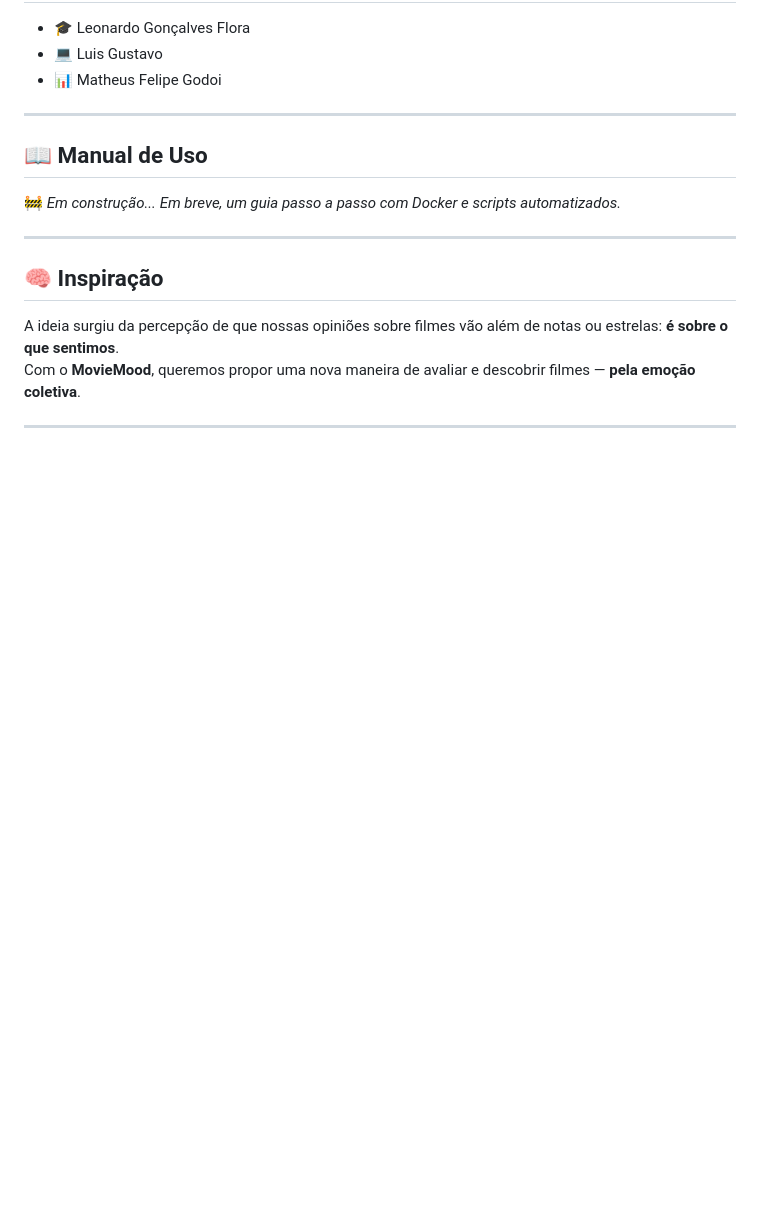
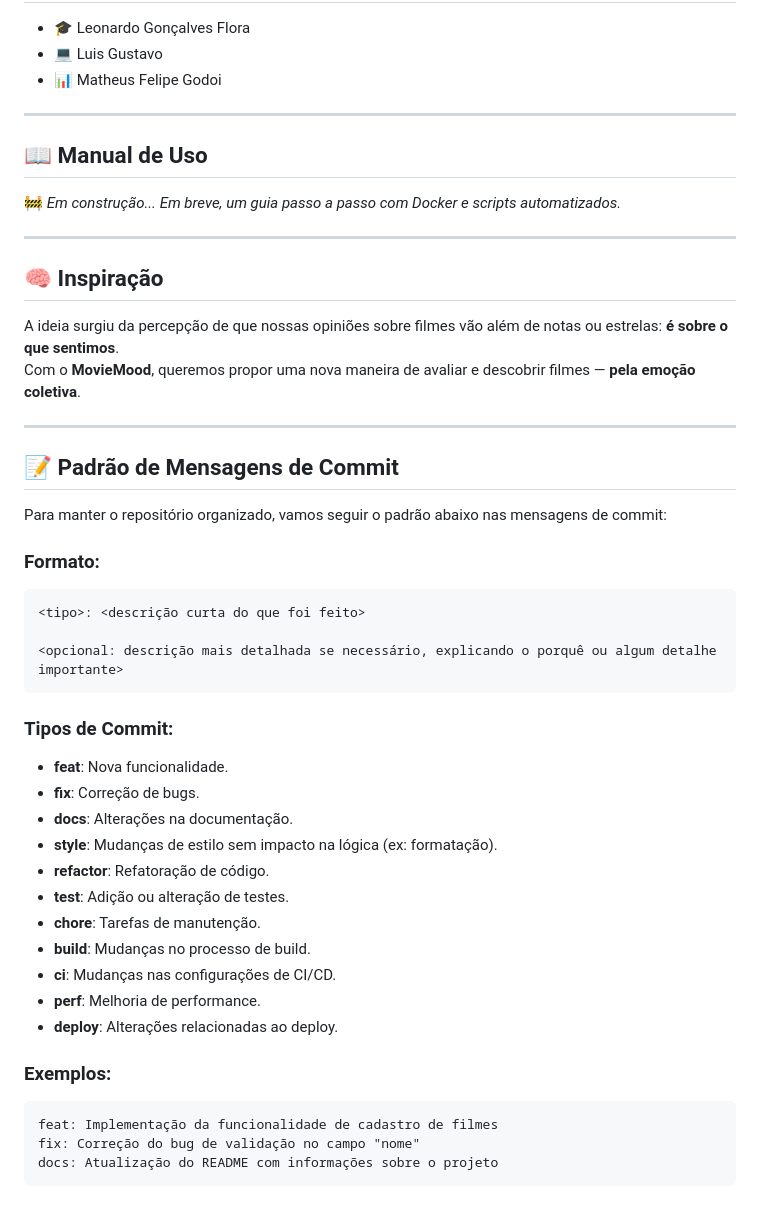
Before and after one commit to liugoncalves/MovieMood, a Markdown page: README.md, the part around one of its changes. Drawn GitHub-style; blank space fills up the shorter version.

Commit message:
docs: Atualização do README com padrões de commit

````diff
--- a/README.md
+++ b/README.md
@@ -86,3 +87,34 @@ A ideia surgiu da percepção de que nossas opiniões sobre filmes vão além de
 Com o **MovieMood**, queremos propor uma nova maneira de avaliar e descobrir filmes — **pela emoção coletiva**.
 
 ---
+
+## 📝 Padrão de Mensagens de Commit
+
+Para manter o repositório organizado, vamos seguir o padrão abaixo nas mensagens de commit:
+
+### Formato:
+```text
+<tipo>: <descrição curta do que foi feito>
+
+<opcional: descrição mais detalhada se necessário, explicando o porquê ou algum detalhe importante>
+```
+
+### Tipos de Commit:
+- **feat**: Nova funcionalidade.
+- **fix**: Correção de bugs.
+- **docs**: Alterações na documentação.
+- **style**: Mudanças de estilo sem impacto na lógica (ex: formatação).
+- **refactor**: Refatoração de código.
+- **test**: Adição ou alteração de testes.
+- **chore**: Tarefas de manutenção.
+- **build**: Mudanças no processo de build.
+- **ci**: Mudanças nas configurações de CI/CD.
+- **perf**: Melhoria de performance.
+- **deploy**: Alterações relacionadas ao deploy.
+
+### Exemplos:
+```text
+feat: Implementação da funcionalidade de cadastro de filmes
+fix: Correção do bug de validação no campo "nome"
+docs: Atualização do README com informações sobre o projeto
+```
````
Also changed, not shown: other parts of README.md (+1 -0 lines).
